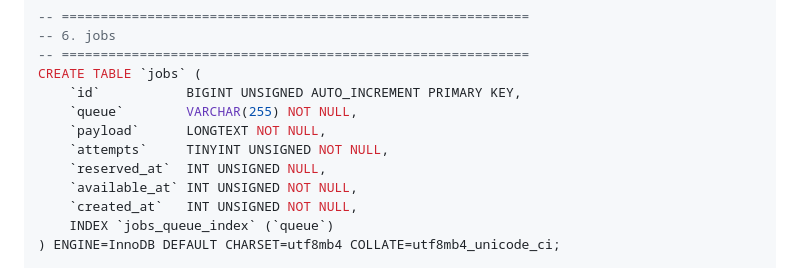
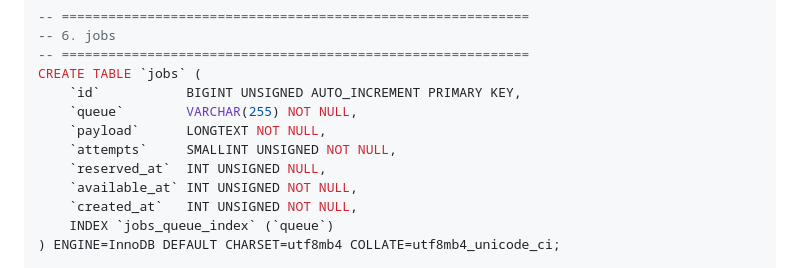
Before and after one commit to fadilsflow/wjdk000, a Markdown page: database/schema-full.md, the part around the change. GitHub-like rendering.

Commit message:
fix(schema): correct jobs.attempts column type from TINYINT to SMALLINT in schema docs
The actual Laravel migration uses unsignedSmallInteger (MySQL SMALLINT UNSIGNED),
but the schema DDL documentation incorrectly listed it as TINYINT UNSIGNED.

```diff
--- a/database/schema-full.md
+++ b/database/schema-full.md
@@ -94,7 +94,7 @@ CREATE TABLE `jobs` (
     `id`           BIGINT UNSIGNED AUTO_INCREMENT PRIMARY KEY,
     `queue`        VARCHAR(255) NOT NULL,
     `payload`      LONGTEXT NOT NULL,
-    `attempts`     TINYINT UNSIGNED NOT NULL,
+    `attempts`     SMALLINT UNSIGNED NOT NULL,
     `reserved_at`  INT UNSIGNED NULL,
     `available_at` INT UNSIGNED NOT NULL,
     `created_at`   INT UNSIGNED NOT NULL,
```
